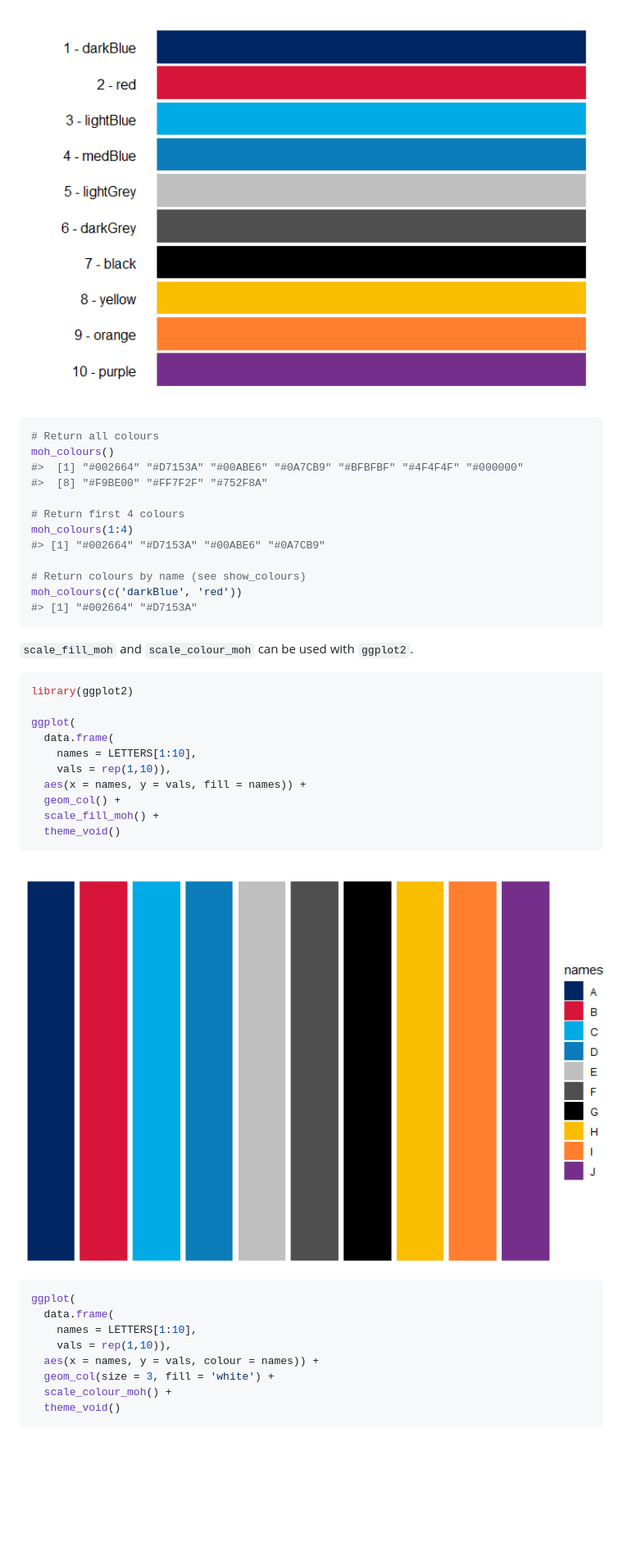
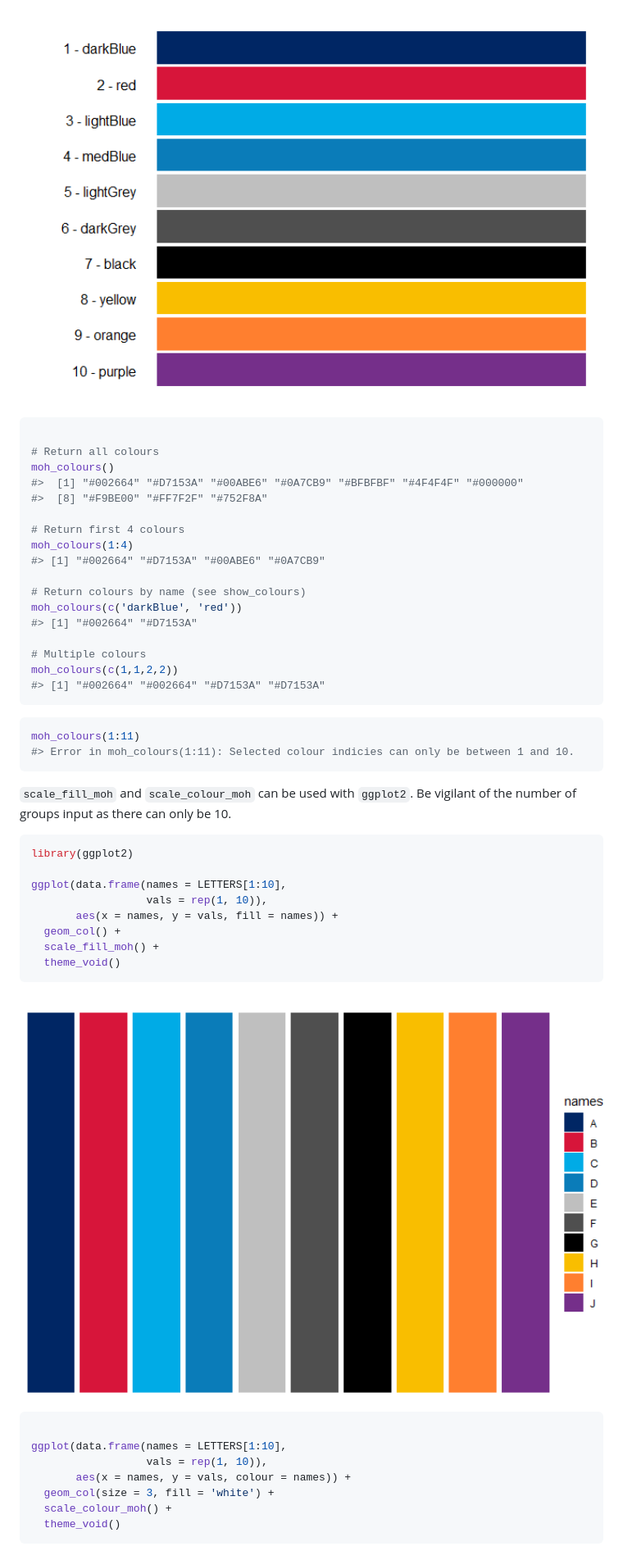
Before and after one commit to Shaunson26/MoHReportR, a Markdown page: README.md, the part around one of its changes. Shown at 82% size. GitHub-like rendering; pictures changed too: man/figures/README-unnamed-chunk-5-1.png (added); blank space fills up the shorter version.

Commit message:
Fix build issues Add some tests Update functions for tests Update readme given tests

````diff
--- a/README.md
+++ b/README.md
@@ -42,6 +44,7 @@ moh_colours(show_colours = T)
 <img src="man/figures/README-unnamed-chunk-3-1.png" width="100%" />
 
 ``` r
+
 # Return all colours
 moh_colours()
 #>  [1] "#002664" "#D7153A" "#00ABE6" "#0A7CB9" "#BFBFBF" "#4F4F4F" "#000000"
@@ -54,31 +57,38 @@ moh_colours(1:4)
 # Return colours by name (see show_colours)
 moh_colours(c('darkBlue', 'red'))
 #> [1] "#002664" "#D7153A"
+
+# Multiple colours
+moh_colours(c(1,1,2,2))
+#> [1] "#002664" "#002664" "#D7153A" "#D7153A"
 ```
 
-`scale_fill_moh` and `scale_colour_moh` can be used with `ggplot2`.
+``` r
+moh_colours(1:11)
+#> Error in moh_colours(1:11): Selected colour indicies can only be between 1 and 10.
+```
+
+`scale_fill_moh` and `scale_colour_moh` can be used with `ggplot2`. Be
+vigilant of the number of groups input as there can only be 10.
 
 ``` r
 library(ggplot2)
 
-ggplot(
-  data.frame(
-    names = LETTERS[1:10],
-    vals = rep(1,10)),
-  aes(x = names, y = vals, fill = names)) +
+ggplot(data.frame(names = LETTERS[1:10],
+                  vals = rep(1, 10)),
+       aes(x = names, y = vals, fill = names)) +
   geom_col() +
   scale_fill_moh() +
   theme_void()
 ```
 
-<img src="man/figures/README-unnamed-chunk-4-1.png" width="100%" />
+<img src="man/figures/README-unnamed-chunk-5-1.png" width="100%" />
 
 ``` r
-ggplot(
-  data.frame(
-    names = LETTERS[1:10],
-    vals = rep(1,10)),
-  aes(x = names, y = vals, colour = names)) +
+
+ggplot(data.frame(names = LETTERS[1:10],
+                  vals = rep(1, 10)),
+       aes(x = names, y = vals, colour = names)) +
   geom_col(size = 3, fill = 'white') +
   scale_colour_moh() +
   theme_void()
````
Also changed, not shown: other parts of README.md (+20 -3 lines), man/figures/README-unnamed-chunk-5-2.png (added), 12 other files.
